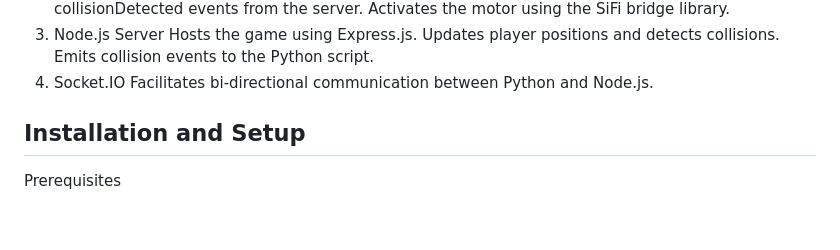
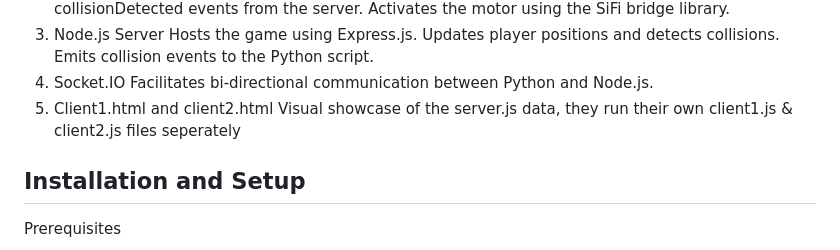
Before and after one commit to tom-oldfield/game_project.game, a Markdown page: README.md, the part around the change. Rendered like a GitHub page; blank space fills up the shorter version.

```diff
--- a/README.md
+++ b/README.md
@@ -23,6 +23,8 @@ Updates player positions and detects collisions.
 Emits collision events to the Python script.
 4. Socket.IO
 Facilitates bi-directional communication between Python and Node.js.
+5. Client1.html and client2.html
+Visual showcase of the server.js data, they run their own client1.js & client2.js files seperately
 ## Installation and Setup
 Prerequisites
 
```
